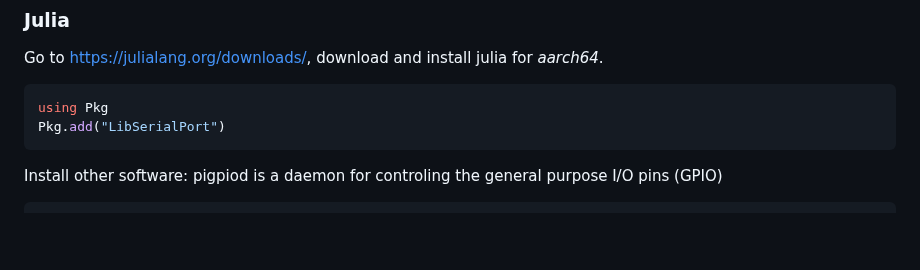
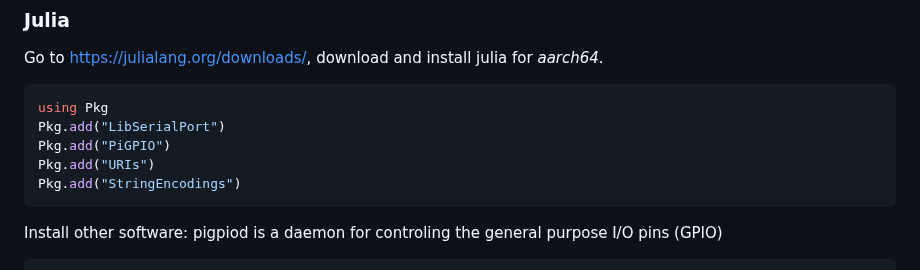
Before and after one commit to gher-uliege/drifter-raspberry-pi, a Markdown page: README.md, the part around the change. Drawn GitHub-style; blank space fills up the shorter version.

````diff
--- a/README.md
+++ b/README.md
@@ -39,6 +39,9 @@ Go to https://julialang.org/downloads/, download and install julia for *aarch64*
 ```julia
 using Pkg
 Pkg.add("LibSerialPort")
+Pkg.add("PiGPIO")
+Pkg.add("URIs")
+Pkg.add("StringEncodings")
 ```
 
 Install other software: pigpiod is a daemon for controling the general purpose I/O pins (GPIO)
````
